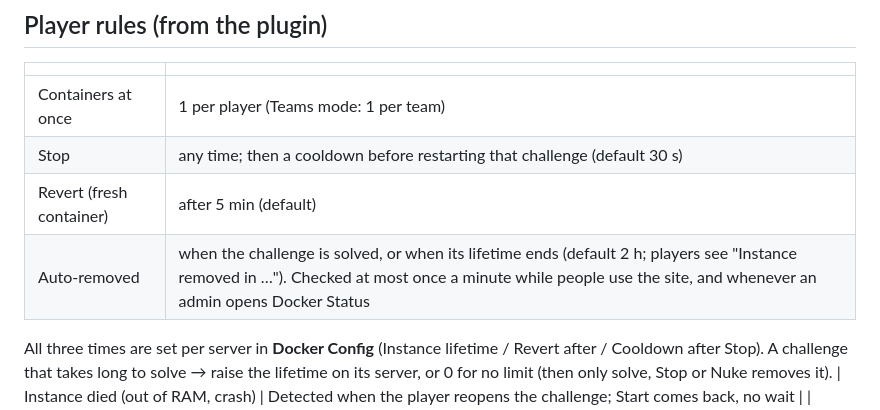
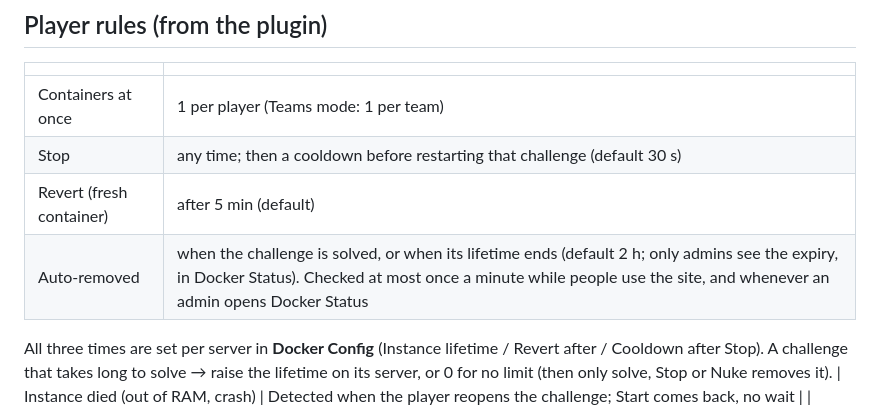
Before and after one commit to nit-bt/ctf-infra, a Markdown page: docs/05-challenges.md, the part around the change. Rendered like a GitHub page.

Commit message:
Docs: instance expiry is admin-only
Co-Authored-By: Claude Opus 5.5 <noreply@anthropic.com>
Claude-Session: https://claude.ai/code/session_01GtYxfJ82XfvRdH1aD2JQkp

```diff
--- a/docs/05-challenges.md
+++ b/docs/05-challenges.md
@@ -150,7 +150,7 @@ curl http://127.0.0.1:30500
 | Containers at once | 1 per player (Teams mode: 1 per team) |
 | Stop | any time; then a cooldown before restarting that challenge (default 30 s) |
 | Revert (fresh container) | after 5 min (default) |
-| Auto-removed | when the challenge is solved, or when its lifetime ends (default 2 h; players see "Instance removed in …"). Checked at most once a minute while people use the site, and whenever an admin opens Docker Status |
+| Auto-removed | when the challenge is solved, or when its lifetime ends (default 2 h; only admins see the expiry, in Docker Status). Checked at most once a minute while people use the site, and whenever an admin opens Docker Status |
 
 All three times are set per server in **Docker Config** (Instance lifetime / Revert after / Cooldown after Stop). A challenge that takes long to solve → raise the lifetime on its server, or 0 for no limit (then only solve, Stop or Nuke removes it).
 | Instance died (out of RAM, crash) | Detected when the player reopens the challenge; Start comes back, no wait |
```
